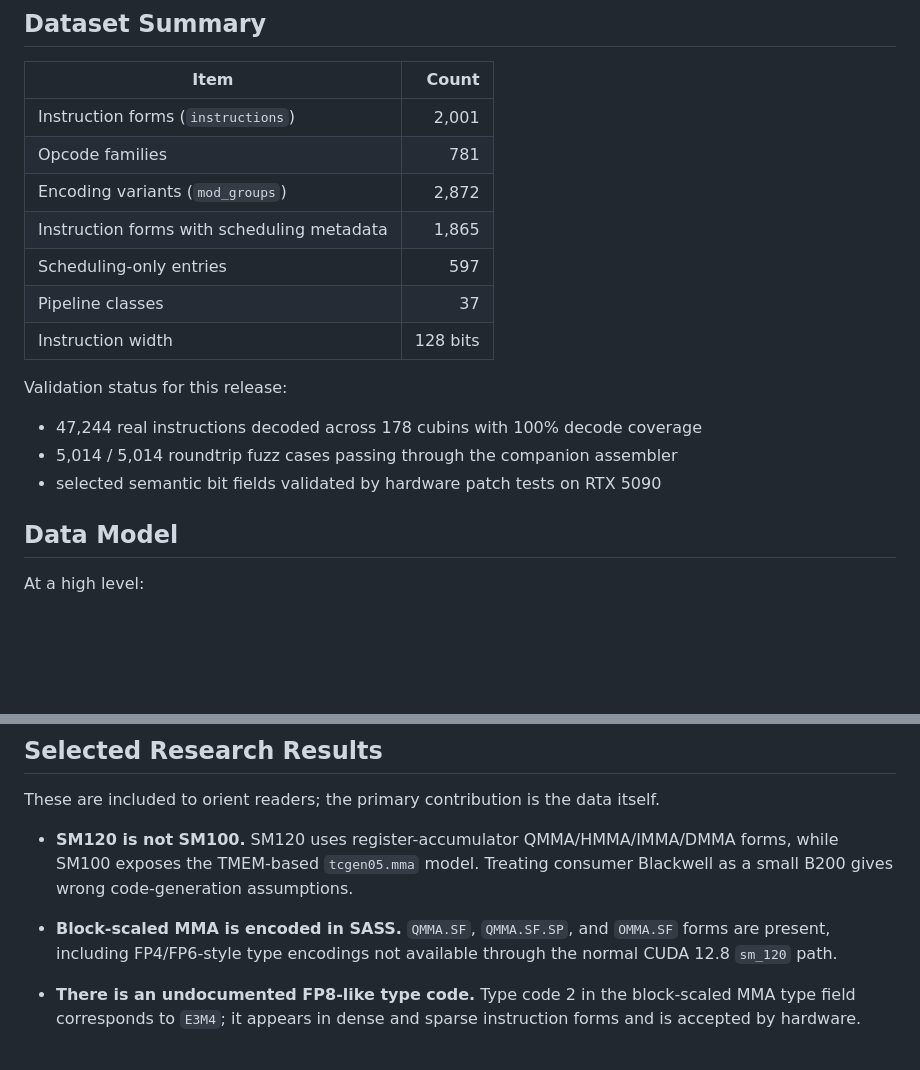
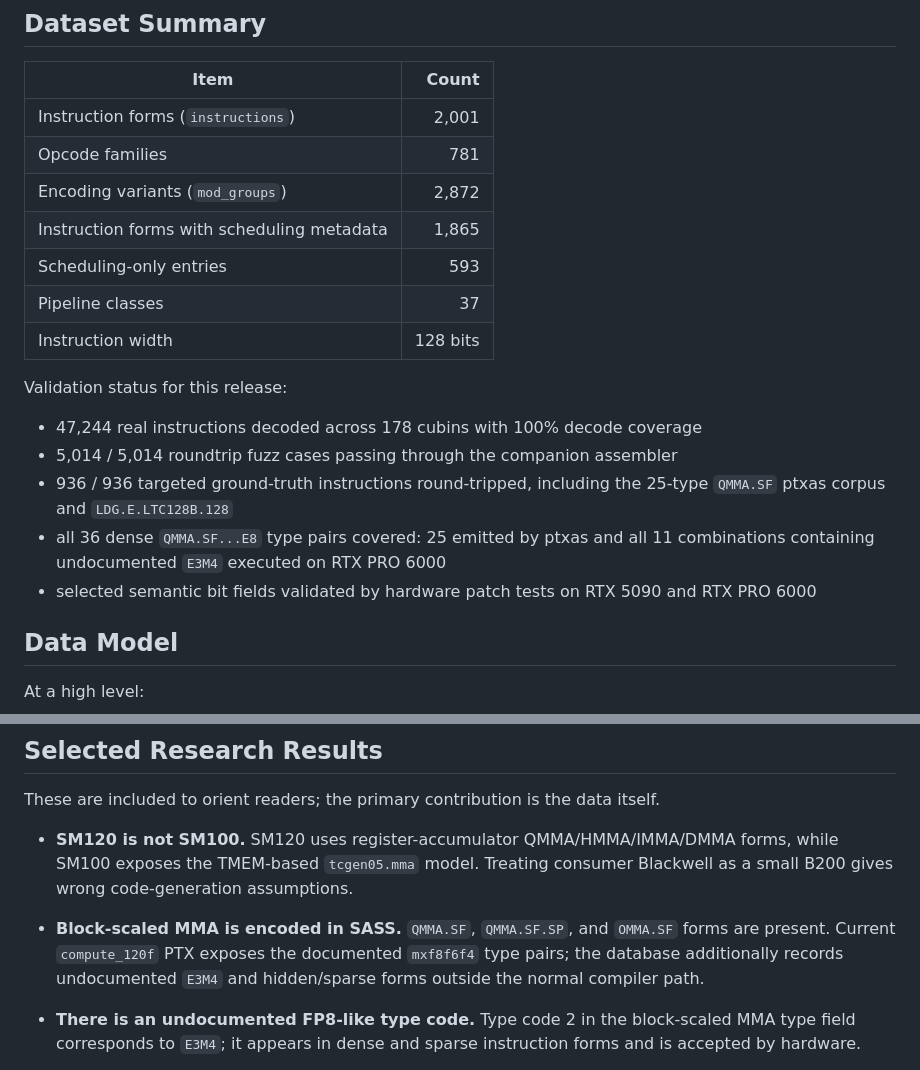
Before and after one commit to kacper-daftcode/blackwell-isa, a Markdown page: README.md, 2 parts joined by grey strips. Drawn GitHub-style; blank space fills up the shorter version.

Commit message:
docs: update release metrics and block-scaled validation
Correct the scheduling-only count to 593, publish the 936-instruction ground-truth result and complete dense E3M4 hardware coverage, and distinguish current compute_120f support from the hidden formats retained in the database.

```diff
--- a/README.md
+++ b/README.md
@@ -35,7 +35,7 @@ intentionally excluded from this public artifact.
 | Opcode families | 781 |
 | Encoding variants (`mod_groups`) | 2,872 |
 | Instruction forms with scheduling metadata | 1,865 |
-| Scheduling-only entries | 597 |
+| Scheduling-only entries | 593 |
 | Pipeline classes | 37 |
 | Instruction width | 128 bits |
 
@@ -43,7 +43,12 @@ Validation status for this release:
 
 - 47,244 real instructions decoded across 178 cubins with 100% decode coverage
 - 5,014 / 5,014 roundtrip fuzz cases passing through the companion assembler
+- 936 / 936 targeted ground-truth instructions round-tripped, including the
+  25-type `QMMA.SF` ptxas corpus and `LDG.E.LTC128B.128`
+- all 36 dense `QMMA.SF...E8` type pairs covered: 25 emitted by ptxas and all
+  11 combinations containing undocumented `E3M4` executed on RTX PRO 6000
 - selected semantic bit fields validated by hardware patch tests on RTX 5090
+  and RTX PRO 6000
 
 ## Data Model
 
@@ -116,8 +121,9 @@ These are included to orient readers; the primary contribution is the data itsel
   as a small B200 gives wrong code-generation assumptions.
 
 - **Block-scaled MMA is encoded in SASS.** `QMMA.SF`, `QMMA.SF.SP`, and `OMMA.SF`
-  forms are present, including FP4/FP6-style type encodings not available through the
-  normal CUDA 12.8 `sm_120` path.
+  forms are present. Current `compute_120f` PTX exposes the documented
+  `mxf8f6f4` type pairs; the database additionally records undocumented `E3M4`
+  and hidden/sparse forms outside the normal compiler path.
 
 - **There is an undocumented FP8-like type code.** Type code 2 in the block-scaled
   MMA type field corresponds to `E3M4`; it appears in dense and sparse instruction
```
